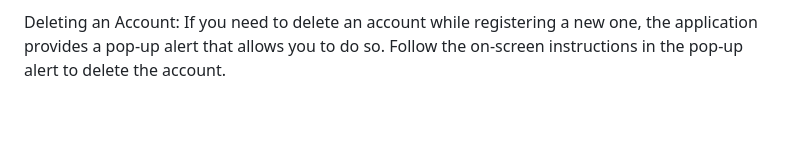
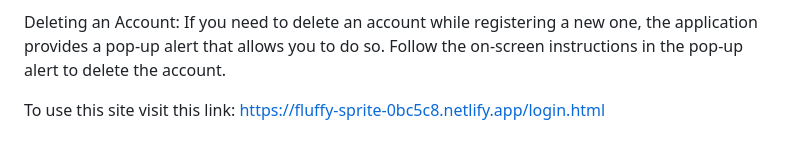
Before and after one commit to blackNoir2/EUMovieDatabase, a Markdown page: README.md, the part around the change. Drawn GitHub-style; blank space fills up the shorter version.

```diff
--- a/README.md
+++ b/README.md
@@ -203,3 +203,6 @@ Please note that if you try to create another account within the same browser, t
 
 Deleting an Account:
 If you need to delete an account while registering a new one, the application provides a pop-up alert that allows you to do so. Follow the on-screen instructions in the pop-up alert to delete the account.
+
+
+To use this site visit this link: https://fluffy-sprite-0bc5c8.netlify.app/login.html
```
